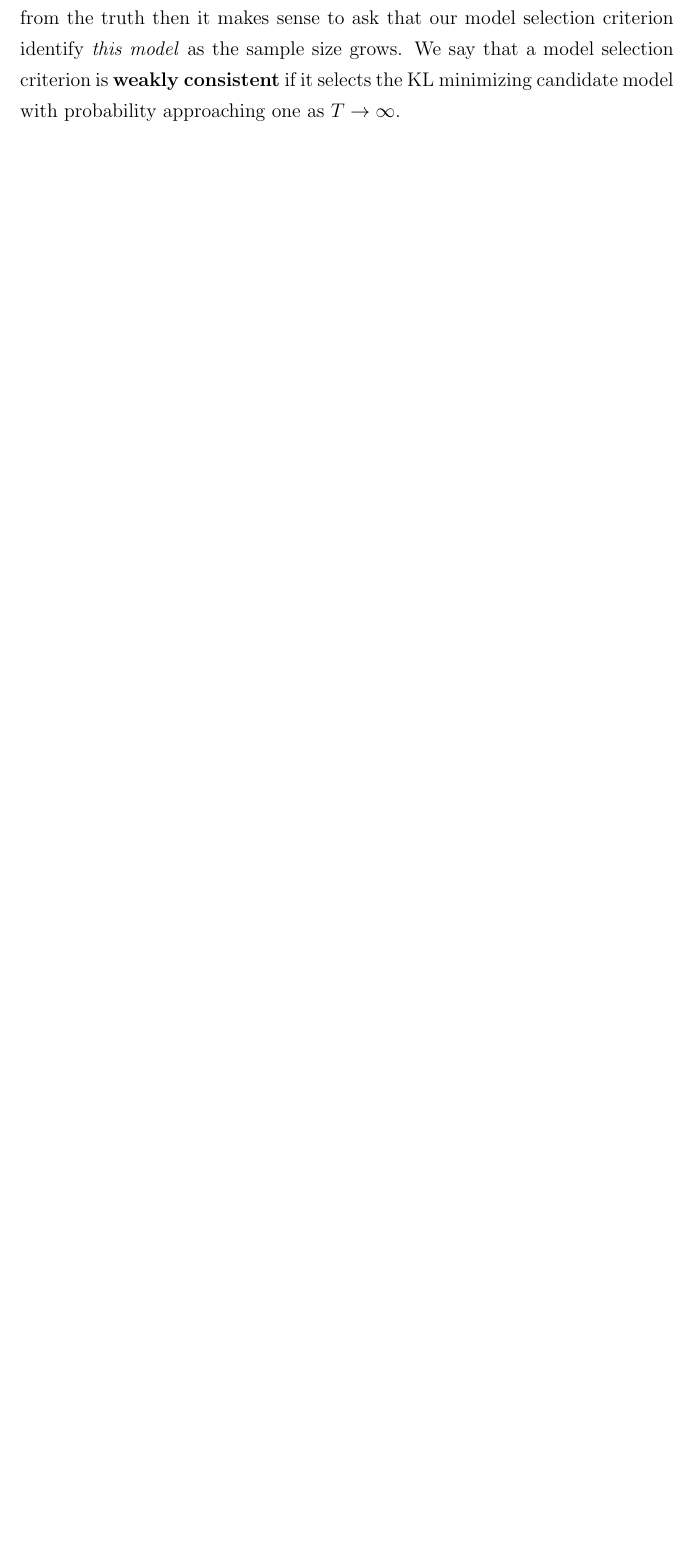
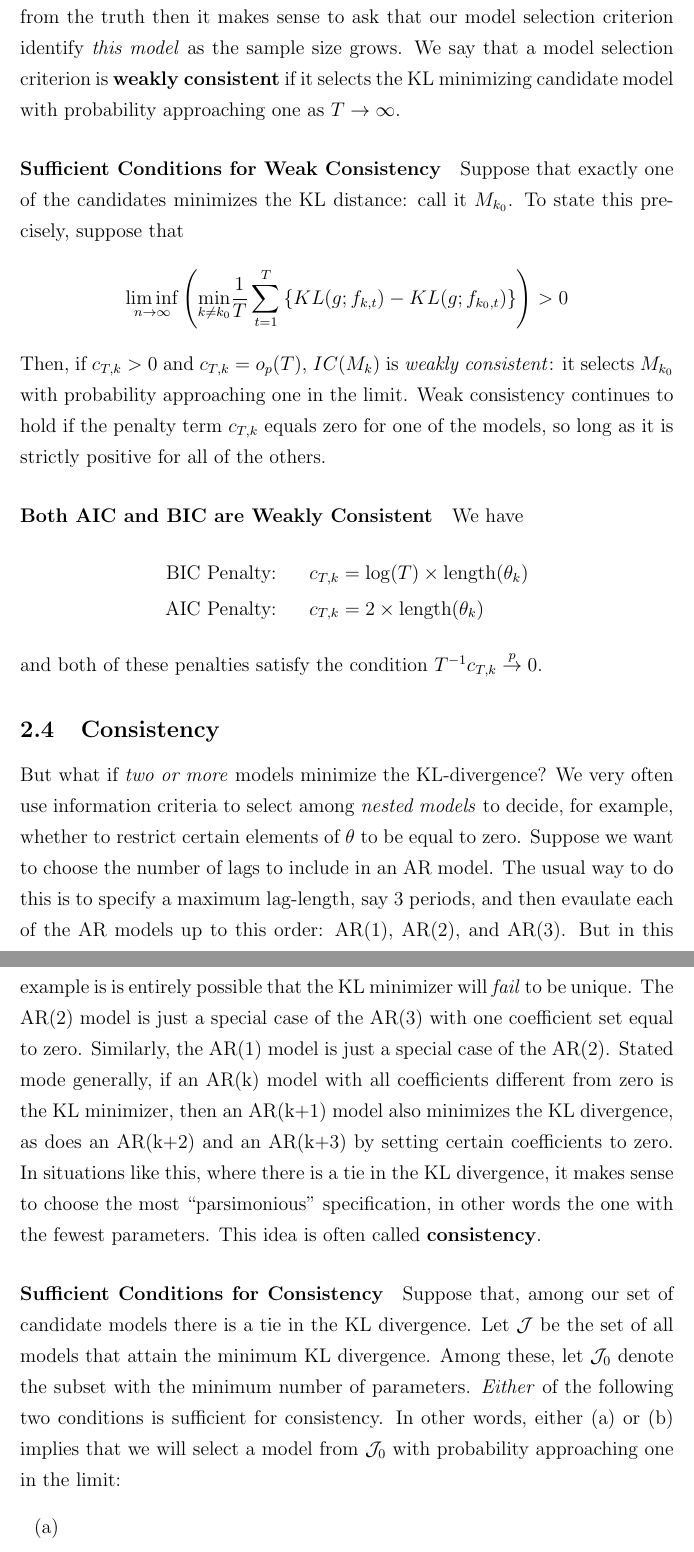
Before and after one commit to fditraglia/econ722, a LaTeX document (lecture03_asymptotics.tex): part of page 5 of 5 before the commit and two parts of pages 6 and 7 of 7 after it, the two joined at a grey line, cut so that both start at the same text, the shorter picture padded with empty space. Compiled offline with pdfLaTeX.

Commit message:
started adding material on consistency

```diff
--- a/lecture03_asymptotics.tex
+++ b/lecture03_asymptotics.tex
@@ -108,3 +123,25 @@ You may be thinking ``consistency and efficiency both sound like great propertie
 \paragraph{Weak Consistency} But what if the true DGP is not among the candidate models? This seems like a much more realistic assumption. If we are willing to assume that there is a unique candidate model with minimum KL divergence from the truth then it makes sense to ask that our model selection criterion identify \emph{this model} as the sample size grows. We say that a model selection criterion is \textbf{weakly consistent} if it selects the KL minimizing candidate model with probability approaching one as $T\rightarrow \infty$.
 
 
+\paragraph{Sufficient Conditions for Weak Consistency}
+Suppose that exactly one of the candidates minimizes the KL distance: call it $M_{k_0}$. To state this precisely, suppose that
+	$$\underset{n\rightarrow \infty}{\lim\inf}\left(\underset{k \neq k_0}{\min} \frac{1}{T}\sum_{t = 1}^T \left\{ KL(g; f_{k,t}) - KL(g;f_{k_0,t}) \right\} \right) > 0$$
+Then, if $c_{T,k}> 0$ and $c_{T,k} = o_p(T)$, $IC(M_k)$ is \emph{weakly consistent}: it selects $M_{k_0}$ with probability approaching one in the limit. Weak consistency continues to hold if the penalty term $c_{T,k}$ equals zero for one of the models, so long as it is strictly positive for all of the others.
+
+\paragraph{Both AIC and BIC are Weakly Consistent}
+We have
+	\begin{eqnarray*}
+		\mbox{BIC Penalty:}&& c_{T,k} = \log(T) \times \mbox{length}(\theta_k)\\
+		\mbox{AIC Penalty:} && c_{T,k} = 2\times \mbox{length}(\theta_k)
+	\end{eqnarray*}
+and both of these penalties satisfy the condition $T^{-1}c_{T,k} \overset{p}{\rightarrow} 0$.
+
+\subsection{Consistency}
+But what if \emph{two or more} models minimize the KL-divergence? We very often use information criteria to select among \emph{nested models} to decide, for example, whether to restrict certain elements of $\theta$ to be equal to zero. Suppose we want to choose the number of lags to include in an AR model. The usual way to do this is to specify a maximum lag-length, say 3 periods, and then evaulate each of the AR models up to this order: AR(1), AR(2), and AR(3). But in this example is is entirely possible that the KL minimizer will \emph{fail} to be unique. The AR(2) model is just a special case of the AR(3) with one coefficient set equal to zero. Similarly, the AR(1) model is just a special case of the AR(2). Stated mode generally, if an AR(k) model with all coefficients different from zero is the KL minimizer, then an AR(k+1) model also minimizes the KL divergence, as does an AR(k+2) and an AR(k+3) by setting certain coefficients to zero. In situations like this, where there is a tie in the KL divergence, it makes sense to choose the most ``parsimonious'' specification, in other words the one with the fewest parameters. This idea is often called \textbf{consistency}.
+
+
+\paragraph{Sufficient Conditions for Consistency}
+Suppose that, among our set of candidate models there is a tie in the KL divergence. Let $\mathcal{J}$ be the set of all models that attain the minimum KL divergence. Among these, let $\mathcal{J}_0$ denote the subset with the minimum number of parameters. \emph{Either} of the following two conditions is sufficient for consistency. In other words, either (a) or (b) implies that we will select a model from $\mathcal{J}_0$ with probability approaching one in the limit:
+	\begin{itemize}
+		\item[(a)]
+		\item[(b)]
```
Also changed, not shown: lecture03_asymptotics.pdf, lecture03_asymptotics.tex (25 more changed lines).
